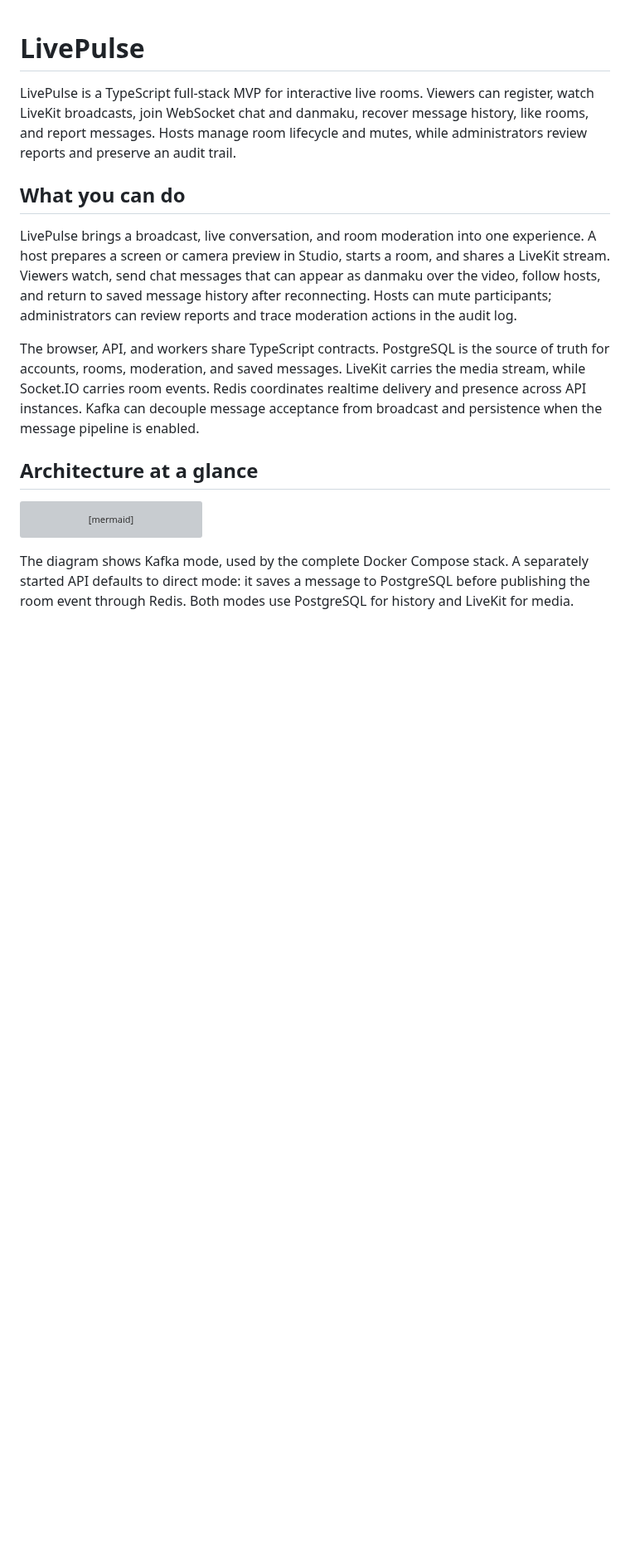
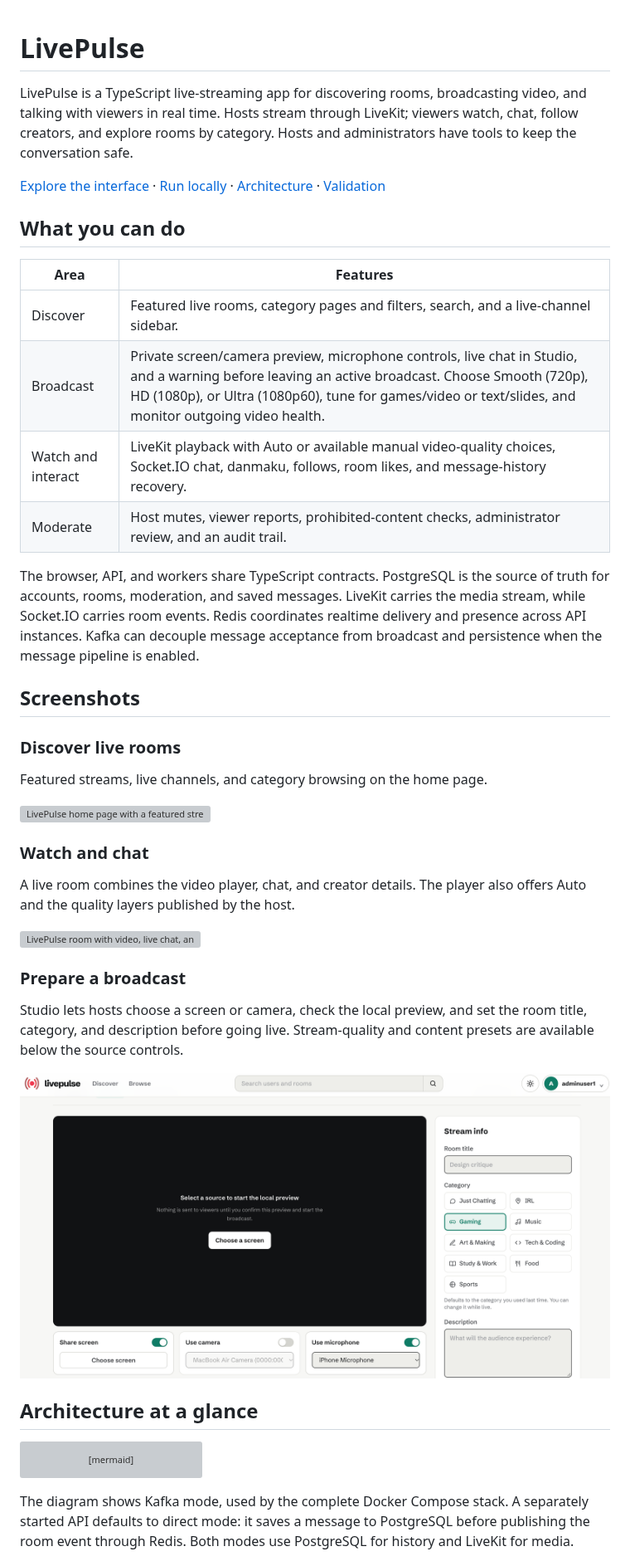
Before and after one commit to Bruce-Yu-1203/livepulse, a Markdown page: README.md, the part around one of its changes. Shown at 83% size. GitHub-like rendering; pictures changed too: docs/screenshots/studio.png (added); blank space fills up the shorter version; grey boxes are pictures that could not be loaded.

Commit message:
docs: refresh README and add interface screenshots

```diff
--- a/README.md
+++ b/README.md
@@ -1,21 +1,50 @@
 # LivePulse
 
-LivePulse is a TypeScript full-stack MVP for interactive live rooms. Viewers can register, watch LiveKit broadcasts, join WebSocket chat and danmaku, recover message history, like rooms, and report messages. Hosts manage room lifecycle and mutes, while administrators review reports and preserve an audit trail.
+LivePulse is a TypeScript live-streaming app for discovering rooms, broadcasting
+video, and talking with viewers in real time. Hosts stream through LiveKit;
+viewers watch, chat, follow creators, and explore rooms by category. Hosts and
+administrators have tools to keep the conversation safe.
+
+[Explore the interface](#screenshots) · [Run locally](#run-locally-for-development) ·
+[Architecture](#architecture-at-a-glance) · [Validation](#validation)
 
 ## What you can do
 
-LivePulse brings a broadcast, live conversation, and room moderation into one
-experience. A host prepares a screen or camera preview in Studio, starts a room,
-and shares a LiveKit stream. Viewers watch, send chat messages that can appear as
-danmaku over the video, follow hosts, and return to saved message history after
-reconnecting. Hosts can mute participants; administrators can review reports and
-trace moderation actions in the audit log.
+| Area | Features |
+| --- | --- |
+| Discover | Featured live rooms, category pages and filters, search, and a live-channel sidebar. |
+| Broadcast | Private screen/camera preview, microphone controls, live chat in Studio, and a warning before leaving an active broadcast. Choose Smooth (720p), HD (1080p), or Ultra (1080p60), tune for games/video or text/slides, and monitor outgoing video health. |
+| Watch and interact | LiveKit playback with Auto or available manual video-quality choices, Socket.IO chat, danmaku, follows, room likes, and message-history recovery. |
+| Moderate | Host mutes, viewer reports, prohibited-content checks, administrator review, and an audit trail. |
 
 The browser, API, and workers share TypeScript contracts. PostgreSQL is the
 source of truth for accounts, rooms, moderation, and saved messages. LiveKit
 carries the media stream, while Socket.IO carries room events. Redis coordinates
 realtime delivery and presence across API instances. Kafka can decouple message
 acceptance from broadcast and persistence when the message pipeline is enabled.
+
+## Screenshots
+
+### Discover live rooms
+
+Featured streams, live channels, and category browsing on the home page.
+
+![LivePulse home page with a featured stream and category browsing](docs/screenshots/discover.png)
+
+### Watch and chat
+
+A live room combines the video player, chat, and creator details. The player
+also offers Auto and the quality layers published by the host.
+
+![LivePulse room with video, live chat, and host details](docs/screenshots/watch.png)
+
+### Prepare a broadcast
+
+Studio lets hosts choose a screen or camera, check the local preview, and set
+the room title, category, and description before going live. Stream-quality and
+content presets are available below the source controls.
+
+![LivePulse Studio preview and stream information form](docs/screenshots/studio.png)
 
 ## Architecture at a glance
 
```
Also changed, not shown: other parts of README.md (+11 -6 lines), 3 other files.
